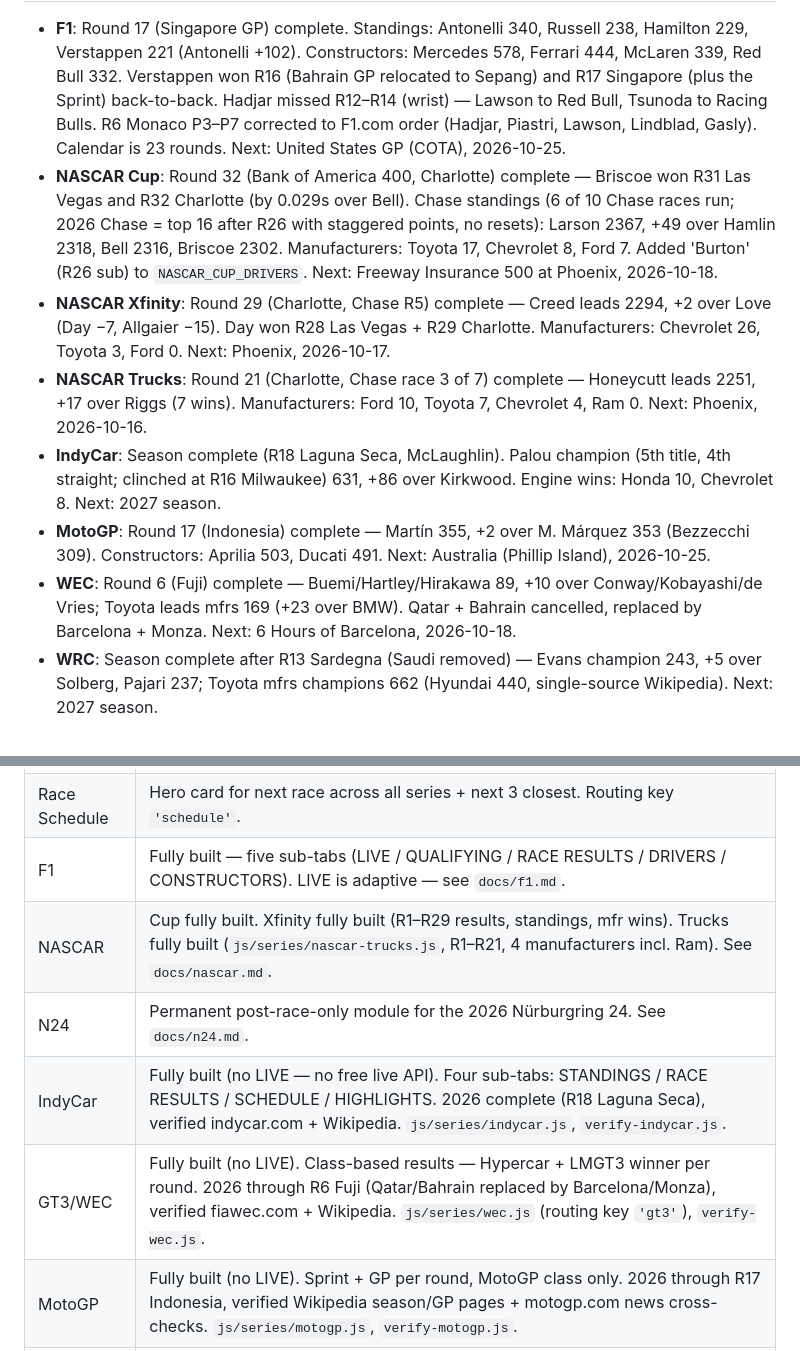
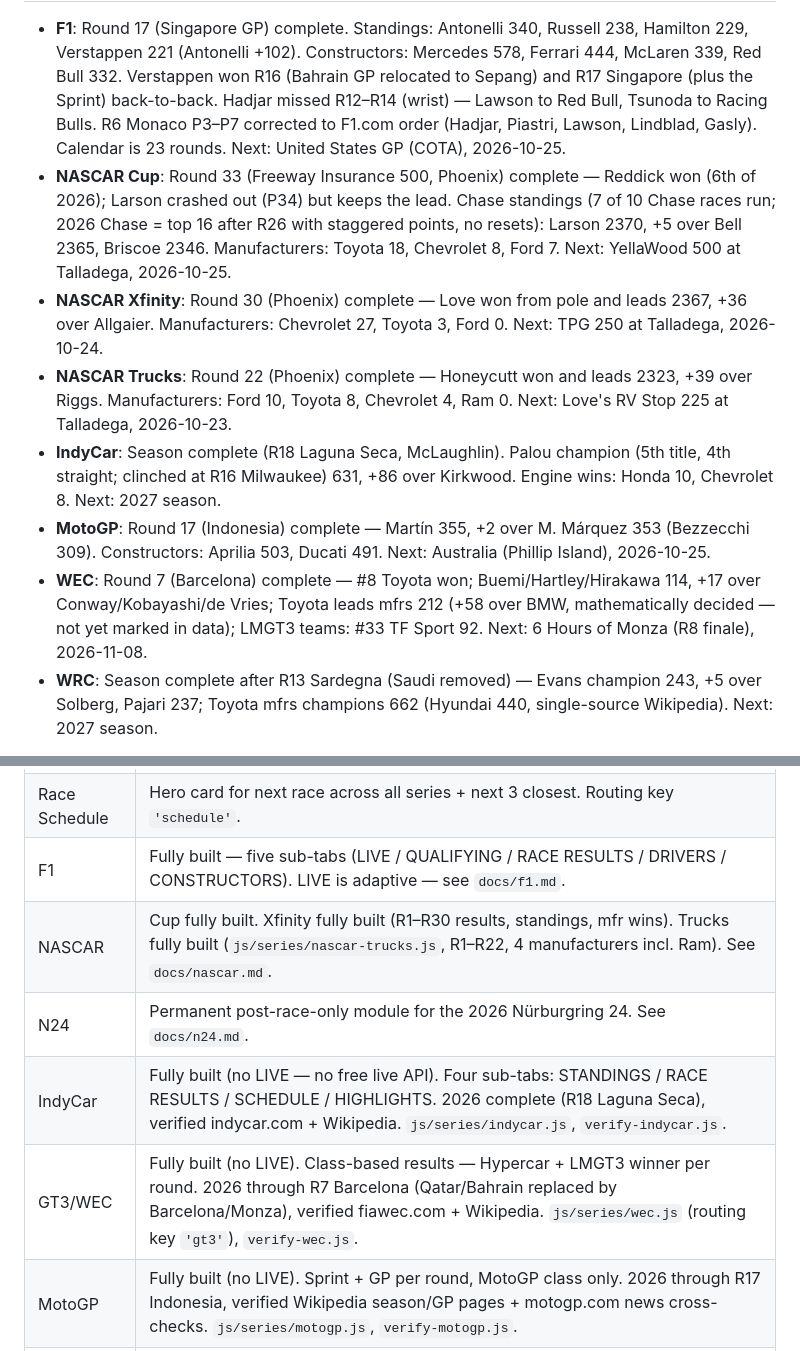
Before and after one commit to JackH421/TraxStat, a Markdown page: CLAUDE.md, 2 parts joined by grey strips. Drawn GitHub-style.

Commit message:
docs: update season state through 2026-10-22
NASCAR x3 through Phoenix, WEC through R7 Barcelona.

Co-Authored-By: Claude Opus 5.5 <noreply@anthropic.com>
Claude-Session: https://claude.ai/code/session_01RfBMFgTP7tLMnVvAWquxe8

```diff
--- a/CLAUDE.md
+++ b/CLAUDE.md
@@ -103,11 +103,11 @@ Report the output before declaring the change done. If a check fails, **fix it b
 
 - **F1**: Round 17 (Singapore GP) complete. Standings: Antonelli 340, Russell 238, Hamilton 229, Verstappen 221 (Antonelli +102). Constructors: Mercedes 578, Ferrari 444, McLaren 339, Red Bull 332. Verstappen won R16 (Bahrain GP relocated to Sepang) and R17 Singapore (plus the Sprint) back-to-back. Hadjar missed R12–R14 (wrist) — Lawson to Red Bull, Tsunoda to Racing Bulls. R6 Monaco P3–P7 corrected to F1.com order (Hadjar, Piastri, Lawson, Lindblad, Gasly). Calendar is 23 rounds. Next: United States GP (COTA), 2026-10-25.
-- **NASCAR Cup**: Round 32 (Bank of America 400, Charlotte) complete — Briscoe won R31 Las Vegas and R32 Charlotte (by 0.029s over Bell). Chase standings (6 of 10 Chase races run; 2026 Chase = top 16 after R26 with staggered points, no resets): Larson 2367, +49 over Hamlin 2318, Bell 2316, Briscoe 2302. Manufacturers: Toyota 17, Chevrolet 8, Ford 7. Added 'Burton' (R26 sub) to `NASCAR_CUP_DRIVERS`. Next: Freeway Insurance 500 at Phoenix, 2026-10-18.
-- **NASCAR Xfinity**: Round 29 (Charlotte, Chase R5) complete — Creed leads 2294, +2 over Love (Day −7, Allgaier −15). Day won R28 Las Vegas + R29 Charlotte. Manufacturers: Chevrolet 26, Toyota 3, Ford 0. Next: Phoenix, 2026-10-17.
-- **NASCAR Trucks**: Round 21 (Charlotte, Chase race 3 of 7) complete — Honeycutt leads 2251, +17 over Riggs (7 wins). Manufacturers: Ford 10, Toyota 7, Chevrolet 4, Ram 0. Next: Phoenix, 2026-10-16.
+- **NASCAR Cup**: Round 33 (Freeway Insurance 500, Phoenix) complete — Reddick won (6th of 2026); Larson crashed out (P34) but keeps the lead. Chase standings (7 of 10 Chase races run; 2026 Chase = top 16 after R26 with staggered points, no resets): Larson 2370, +5 over Bell 2365, Briscoe 2346. Manufacturers: Toyota 18, Chevrolet 8, Ford 7. Next: YellaWood 500 at Talladega, 2026-10-25.
+- **NASCAR Xfinity**: Round 30 (Phoenix) complete — Love won from pole and leads 2367, +36 over Allgaier. Manufacturers: Chevrolet 27, Toyota 3, Ford 0. Next: TPG 250 at Talladega, 2026-10-24.
+- **NASCAR Trucks**: Round 22 (Phoenix) complete — Honeycutt won and leads 2323, +39 over Riggs. Manufacturers: Ford 10, Toyota 8, Chevrolet 4, Ram 0. Next: Love's RV Stop 225 at Talladega, 2026-10-23.
 - **IndyCar**: Season complete (R18 Laguna Seca, McLaughlin). Palou champion (5th title, 4th straight; clinched at R16 Milwaukee) 631, +86 over Kirkwood. Engine wins: Honda 10, Chevrolet 8. Next: 2027 season.
 - **MotoGP**: Round 17 (Indonesia) complete — Martín 355, +2 over M. Márquez 353 (Bezzecchi 309). Constructors: Aprilia 503, Ducati 491. Next: Australia (Phillip Island), 2026-10-25.
-- **WEC**: Round 6 (Fuji) complete — Buemi/Hartley/Hirakawa 89, +10 over Conway/Kobayashi/de Vries; Toyota leads mfrs 169 (+23 over BMW). Qatar + Bahrain cancelled, replaced by Barcelona + Monza. Next: 6 Hours of Barcelona, 2026-10-18.
+- **WEC**: Round 7 (Barcelona) complete — #8 Toyota won; Buemi/Hartley/Hirakawa 114, +17 over Conway/Kobayashi/de Vries; Toyota leads mfrs 212 (+58 over BMW, mathematically decided — not yet marked in data); LMGT3 teams: #33 TF Sport 92. Next: 6 Hours of Monza (R8 finale), 2026-11-08.
 - **WRC**: Season complete after R13 Sardegna (Saudi removed) — Evans champion 243, +5 over Solberg, Pajari 237; Toyota mfrs champions 662 (Hyundai 440, single-source Wikipedia). Next: 2027 season.
 
 When you update the hardcoded constants past these rounds, also update this section and the "After Rxx" labels in the renderers.
@@ -196,10 +196,10 @@ core.js → series/f1.js → series/nascar.js → series/nascar-xfinity.js → s
 | Home | Default landing — news feed. Featured carousel + championship snapshot (F1 + NASCAR) + 8-card article feed. See `js/home.js`. |
 | Race Schedule | Hero card for next race across all series + next 3 closest. Routing key `'schedule'`. |
 | F1 | Fully built — five sub-tabs (LIVE / QUALIFYING / RACE RESULTS / DRIVERS / CONSTRUCTORS). LIVE is adaptive — see `docs/f1.md`. |
-| NASCAR | Cup fully built. Xfinity fully built (R1–R29 results, standings, mfr wins). Trucks fully built (`js/series/nascar-trucks.js`, R1–R21, 4 manufacturers incl. Ram). See `docs/nascar.md`. |
+| NASCAR | Cup fully built. Xfinity fully built (R1–R30 results, standings, mfr wins). Trucks fully built (`js/series/nascar-trucks.js`, R1–R22, 4 manufacturers incl. Ram). See `docs/nascar.md`. |
 | N24 | Permanent post-race-only module for the 2026 Nürburgring 24. See `docs/n24.md`. |
 | IndyCar | Fully built (no LIVE — no free live API). Four sub-tabs: STANDINGS / RACE RESULTS / SCHEDULE / HIGHLIGHTS. 2026 complete (R18 Laguna Seca), verified indycar.com + Wikipedia. `js/series/indycar.js`, `verify-indycar.js`. |
-| GT3/WEC | Fully built (no LIVE). Class-based results — Hypercar + LMGT3 winner per round. 2026 through R6 Fuji (Qatar/Bahrain replaced by Barcelona/Monza), verified fiawec.com + Wikipedia. `js/series/wec.js` (routing key `'gt3'`), `verify-wec.js`. |
+| GT3/WEC | Fully built (no LIVE). Class-based results — Hypercar + LMGT3 winner per round. 2026 through R7 Barcelona (Qatar/Bahrain replaced by Barcelona/Monza), verified fiawec.com + Wikipedia. `js/series/wec.js` (routing key `'gt3'`), `verify-wec.js`. |
 | MotoGP | Fully built (no LIVE). Sprint + GP per round, MotoGP class only. 2026 through R17 Indonesia, verified Wikipedia season/GP pages + motogp.com news cross-checks. `js/series/motogp.js`, `verify-motogp.js`. |
 | WRC | Fully built (no LIVE). Rally model — podium with time gaps, stage-win tallies, Power Stage results. 2026 complete (R13 Sardegna), verified Wikipedia season/rally pages (wrc.com 403 — single-source mfr table flagged). `js/series/wrc.js`, `verify-wrc.js`. |
 
```
Also changed, not shown: other parts of CLAUDE.md (+1 -1 lines).
